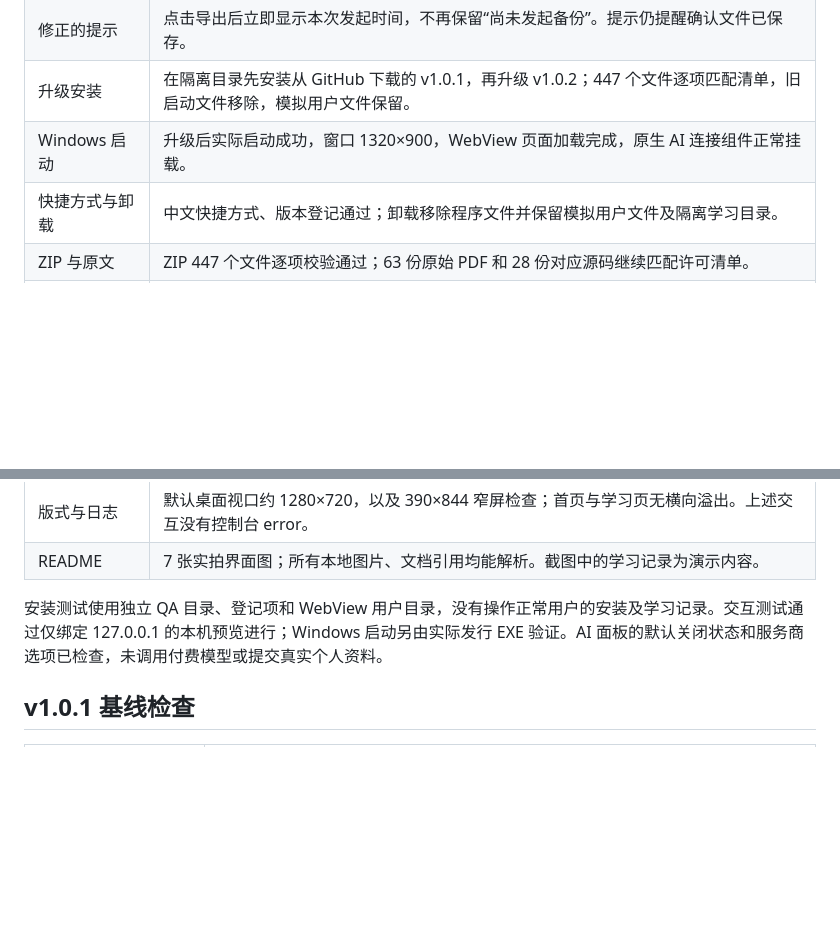
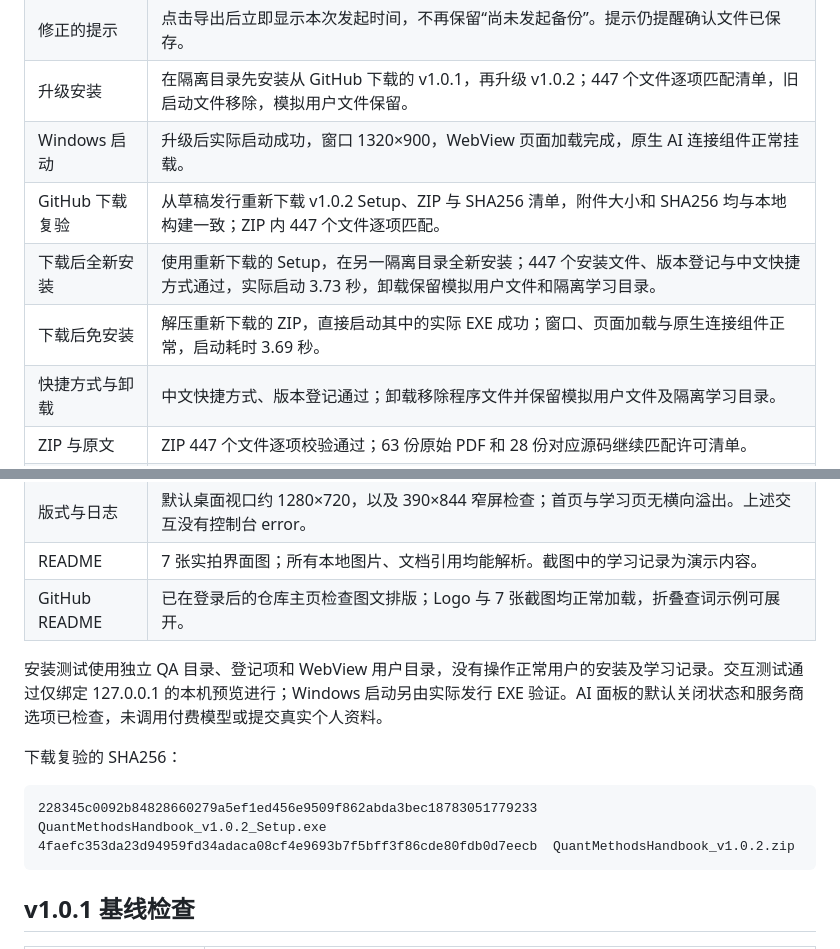
Before and after one commit to RaytonXia/social-science-quantitative-methods-handbook, a Markdown page: docs/RELEASE_CHECKS.md, 2 parts joined by grey strips. GitHub-like rendering; blank space fills up the shorter version.

Commit message:
Record verification of downloaded Windows release packages

````diff
--- a/docs/RELEASE_CHECKS.md
+++ b/docs/RELEASE_CHECKS.md
@@ -12,6 +12,9 @@
 | 修正的提示 | 点击导出后立即显示本次发起时间，不再保留“尚未发起备份”。提示仍提醒确认文件已保存。 |
 | 升级安装 | 在隔离目录先安装从 GitHub 下载的 v1.0.1，再升级 v1.0.2；447 个文件逐项匹配清单，旧启动文件移除，模拟用户文件保留。 |
 | Windows 启动 | 升级后实际启动成功，窗口 1320×900，WebView 页面加载完成，原生 AI 连接组件正常挂载。 |
+| GitHub 下载复验 | 从草稿发行重新下载 v1.0.2 Setup、ZIP 与 SHA256 清单，附件大小和 SHA256 均与本地构建一致；ZIP 内 447 个文件逐项匹配。 |
+| 下载后全新安装 | 使用重新下载的 Setup，在另一隔离目录全新安装；447 个安装文件、版本登记与中文快捷方式通过，实际启动 3.73 秒，卸载保留模拟用户文件和隔离学习目录。 |
+| 下载后免安装 | 解压重新下载的 ZIP，直接启动其中的实际 EXE 成功；窗口、页面加载与原生连接组件正常，启动耗时 3.69 秒。 |
 | 快捷方式与卸载 | 中文快捷方式、版本登记通过；卸载移除程序文件并保留模拟用户文件及隔离学习目录。 |
 | ZIP 与原文 | ZIP 447 个文件逐项校验通过；63 份原始 PDF 和 28 份对应源码继续匹配许可清单。 |
 | 方法与课程 | 搜索 RSA、跳转六问目录、收藏、学习状态、笔记、复习安排、第一课自测与练习保存通过；刷新后草稿和完成状态保留。 |
@@ -20,8 +23,16 @@
 | 学习备份 | 实际导出 JSON 并核对演示笔记、课程草稿、复习日期及第 59 页阅读位置；再次导入、预览和合并成功，较新记录保留。 |
 | 版式与日志 | 默认桌面视口约 1280×720，以及 390×844 窄屏检查；首页与学习页无横向溢出。上述交互没有控制台 error。 |
 | README | 7 张实拍界面图；所有本地图片、文档引用均能解析。截图中的学习记录为演示内容。 |
+| GitHub README | 已在登录后的仓库主页检查图文排版；Logo 与 7 张截图均正常加载，折叠查词示例可展开。 |
 
 安装测试使用独立 QA 目录、登记项和 WebView 用户目录，没有操作正常用户的安装及学习记录。交互测试通过仅绑定 127.0.0.1 的本机预览进行；Windows 启动另由实际发行 EXE 验证。AI 面板的默认关闭状态和服务商选项已检查，未调用付费模型或提交真实个人资料。
+
+下载复验的 SHA256：
+
+```text
+228345c0092b84828660279a5ef1ed456e9509f862abda3bec18783051779233  QuantMethodsHandbook_v1.0.2_Setup.exe
+4faefc353da23d94959fd34adaca08cf4e9693b7f5bff3f86cde80fdb0d7eecb  QuantMethodsHandbook_v1.0.2.zip
+```
 
 ## v1.0.1 基线检查
 
````
